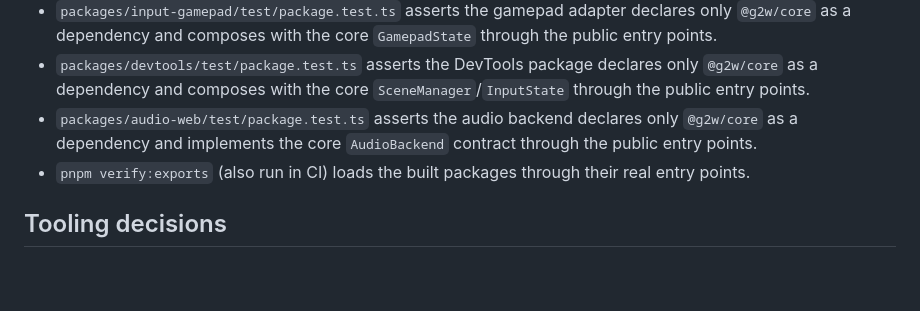
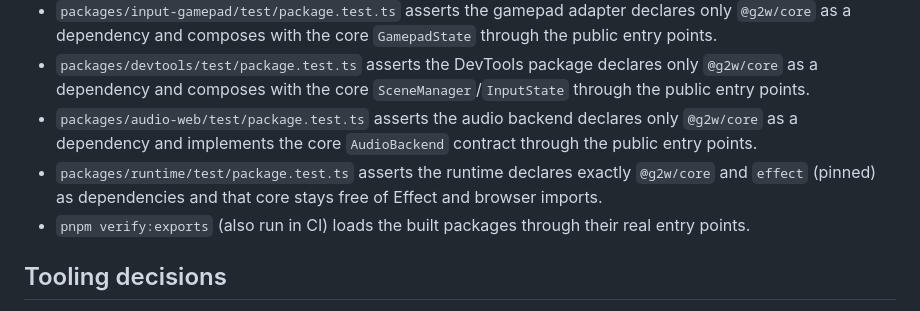
Before and after one commit to AlexanderDev2004/g2w, a Markdown page: docs/architecture.md, the part around one of its changes. Rendered like a GitHub page; blank space fills up the shorter version.

```diff
--- a/docs/architecture.md
+++ b/docs/architecture.md
@@ -232,6 +236,7 @@ Why core stays renderer-agnostic:
 - `packages/input-gamepad/test/package.test.ts` asserts the gamepad adapter declares only `@g2w/core` as a dependency and composes with the core `GamepadState` through the public entry points.
 - `packages/devtools/test/package.test.ts` asserts the DevTools package declares only `@g2w/core` as a dependency and composes with the core `SceneManager`/`InputState` through the public entry points.
 - `packages/audio-web/test/package.test.ts` asserts the audio backend declares only `@g2w/core` as a dependency and implements the core `AudioBackend` contract through the public entry points.
+- `packages/runtime/test/package.test.ts` asserts the runtime declares exactly `@g2w/core` and `effect` (pinned) as dependencies and that core stays free of Effect and browser imports.
 - `pnpm verify:exports` (also run in CI) loads the built packages through their real entry points.
 
 ## Tooling decisions
```
Also changed, not shown: other parts of docs/architecture.md (+4 -0 lines), AGENTS.md (+5 -3 lines), README.md (+3 -1 lines).
